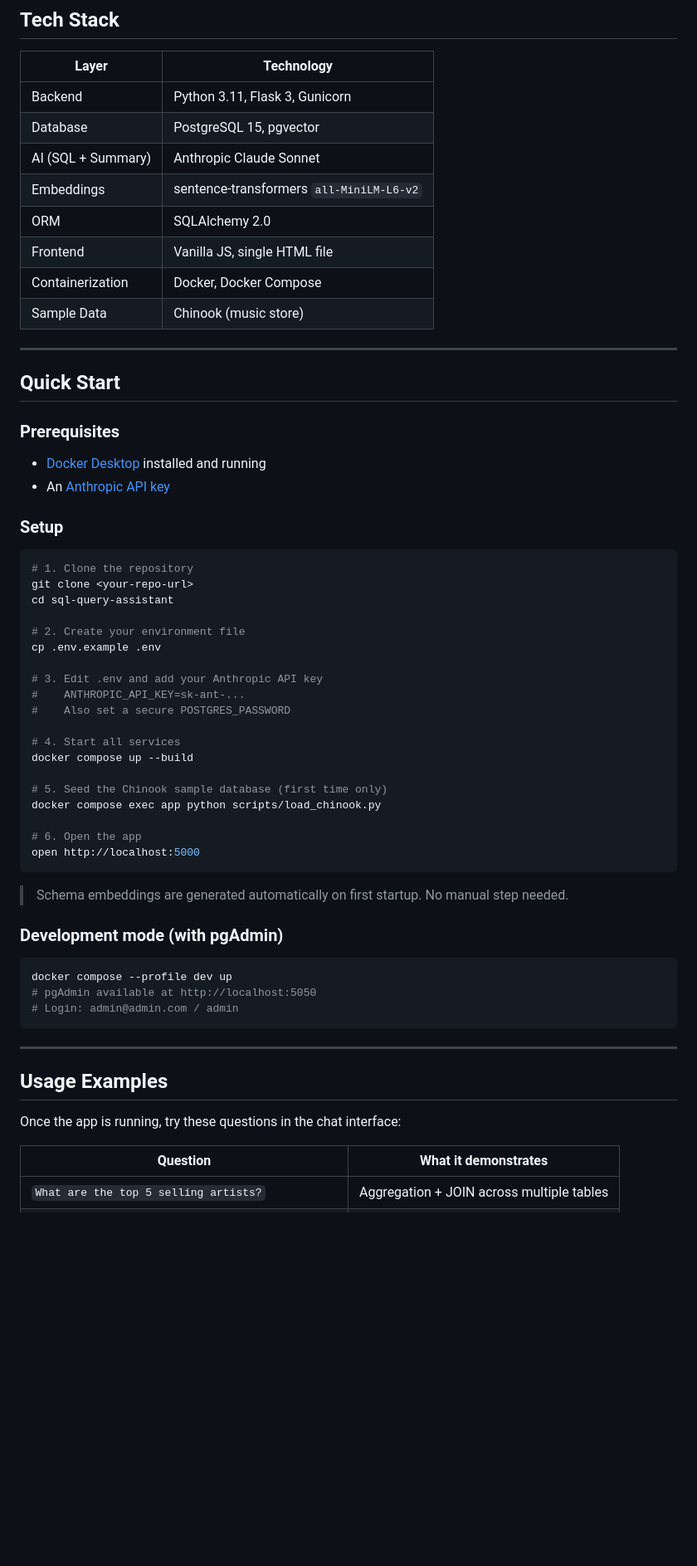
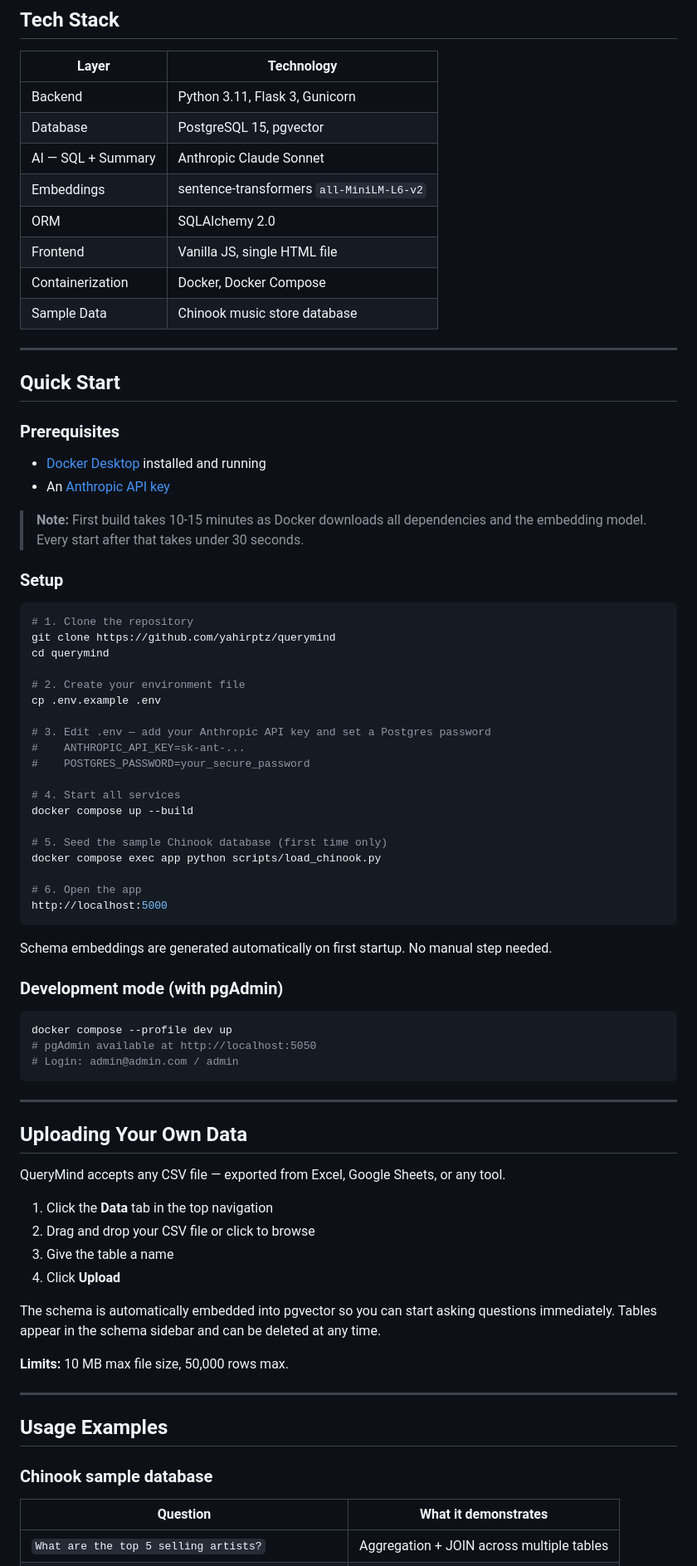
Before and after one commit to yahirptz/querymind, a Markdown page: README.md, the part around one of its changes. Shown at 83% size. Rendered like a GitHub page; blank space fills up the shorter version.

````diff
--- a/README.md
+++ b/README.md
@@ -62,12 +86,12 @@ A production-quality **RAG-based web application** that lets users ask natural l
 |---|---|
 | Backend | Python 3.11, Flask 3, Gunicorn |
 | Database | PostgreSQL 15, pgvector |
-| AI (SQL + Summary) | Anthropic Claude Sonnet |
+| AI — SQL + Summary | Anthropic Claude Sonnet |
 | Embeddings | sentence-transformers `all-MiniLM-L6-v2` |
 | ORM | SQLAlchemy 2.0 |
 | Frontend | Vanilla JS, single HTML file |
 | Containerization | Docker, Docker Compose |
-| Sample Data | Chinook (music store) |
+| Sample Data | Chinook music store database |
 
 ---
 
@@ -78,31 +102,33 @@ A production-quality **RAG-based web application** that lets users ask natural l
 - [Docker Desktop](https://www.docker.com/products/docker-desktop/) installed and running
 - An [Anthropic API key](https://console.anthropic.com/)
 
+> **Note:** First build takes 10-15 minutes as Docker downloads all dependencies and the embedding model. Every start after that takes under 30 seconds.
+
 ### Setup
 
 ```bash
 # 1. Clone the repository
-git clone <your-repo-url>
-cd sql-query-assistant
+git clone https://github.com/yahirptz/querymind
+cd querymind
 
 # 2. Create your environment file
 cp .env.example .env
 
-# 3. Edit .env and add your Anthropic API key
+# 3. Edit .env — add your Anthropic API key and set a Postgres password
 #    ANTHROPIC_API_KEY=sk-ant-...
-#    Also set a secure POSTGRES_PASSWORD
+#    POSTGRES_PASSWORD=your_secure_password
 
 # 4. Start all services
 docker compose up --build
 
-# 5. Seed the Chinook sample database (first time only)
+# 5. Seed the sample Chinook database (first time only)
 docker compose exec app python scripts/load_chinook.py
 
 # 6. Open the app
-open http://localhost:5000
+http://localhost:5000
 ```
 
-> Schema embeddings are generated automatically on first startup. No manual step needed.
+Schema embeddings are generated automatically on first startup. No manual step needed.
 
 ### Development mode (with pgAdmin)
 
@@ -114,9 +140,24 @@ docker compose --profile dev up
 
 ---
 
+## Uploading Your Own Data
+
+QueryMind accepts any CSV file — exported from Excel, Google Sheets, or any tool.
+
+1. Click the **Data** tab in the top navigation
+2. Drag and drop your CSV file or click to browse
+3. Give the table a name
+4. Click **Upload**
+
+The schema is automatically embedded into pgvector so you can start asking questions immediately. Tables appear in the schema sidebar and can be deleted at any time.
+
+**Limits:** 10 MB max file size, 50,000 rows max.
+
+---
+
 ## Usage Examples
 
-Once the app is running, try these questions in the chat interface:
+### Chinook sample database
 
 | Question | What it demonstrates |
 |---|---|
````
Also changed, not shown: other parts of README.md (+77 -40 lines).
